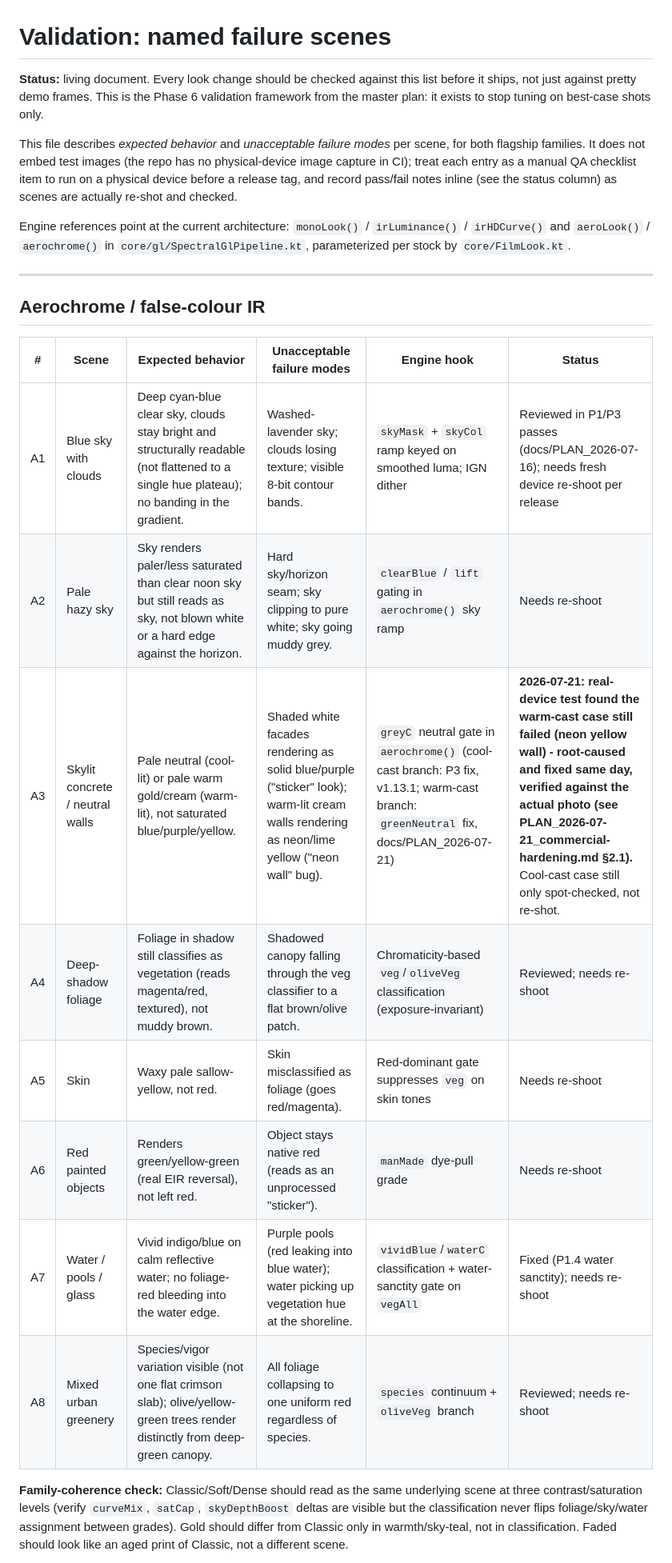
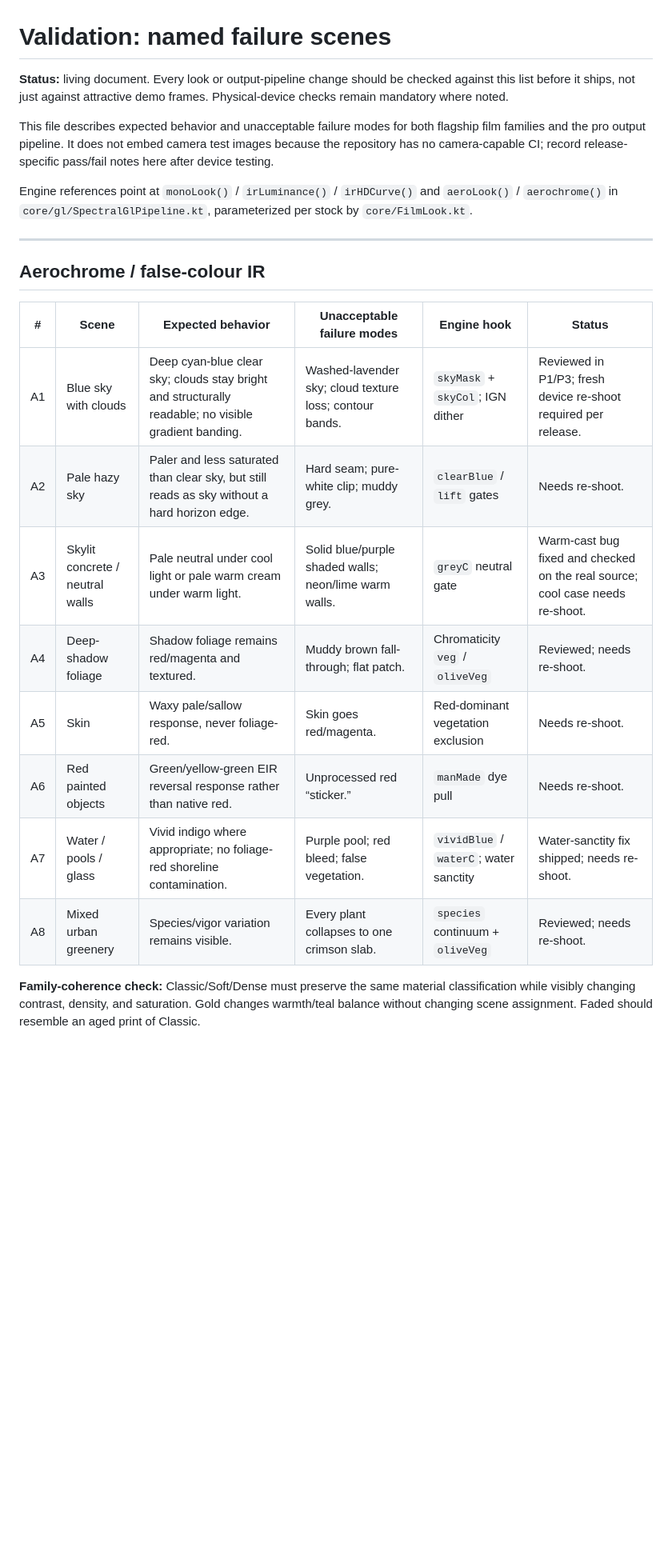
Before and after one commit to renardoberou/spectral-camera, a Markdown page: docs/VALIDATION.md, the part around one of its changes. Shown at 80% size. Drawn GitHub-style; blank space fills up the shorter version.

```diff
--- a/docs/VALIDATION.md
+++ b/docs/VALIDATION.md
@@ -1,20 +1,10 @@
 # Validation: named failure scenes
 
-**Status:** living document. Every look change should be checked against this
-list before it ships, not just against pretty demo frames. This is the Phase
-6 validation framework from the master plan: it exists to stop tuning on
-best-case shots only.
+**Status:** living document. Every look or output-pipeline change should be checked against this list before it ships, not just against attractive demo frames. Physical-device checks remain mandatory where noted.
 
-This file describes *expected behavior* and *unacceptable failure modes* per
-scene, for both flagship families. It does not embed test images (the repo
-has no physical-device image capture in CI); treat each entry as a manual QA
-checklist item to run on a physical device before a release tag, and record
-pass/fail notes inline (see the status column) as scenes are actually
-re-shot and checked.
+This file describes expected behavior and unacceptable failure modes for both flagship film families and the pro output pipeline. It does not embed camera test images because the repository has no camera-capable CI; record release-specific pass/fail notes here after device testing.
 
-Engine references point at the current architecture: `monoLook()` /
-`irLuminance()` / `irHDCurve()` and `aeroLook()` / `aerochrome()` in
-`core/gl/SpectralGlPipeline.kt`, parameterized per stock by `core/FilmLook.kt`.
+Engine references point at `monoLook()` / `irLuminance()` / `irHDCurve()` and `aeroLook()` / `aerochrome()` in `core/gl/SpectralGlPipeline.kt`, parameterized per stock by `core/FilmLook.kt`.
 
 ---
 
@@ -22,19 +12,14 @@ Engine references point at the current architecture: `monoLook()` /
 
 | # | Scene | Expected behavior | Unacceptable failure modes | Engine hook | Status |
 |---|---|---|---|---|---|
-| A1 | Blue sky with clouds | Deep cyan-blue clear sky, clouds stay bright and structurally readable (not flattened to a single hue plateau); no banding in the gradient. | Washed-lavender sky; clouds losing texture; visible 8-bit contour bands. | `skyMask` + `skyCol` ramp keyed on smoothed luma; IGN dither | Reviewed in P1/P3 passes (docs/PLAN_2026-07-16); needs fresh device re-shoot per release |
-| A2 | Pale hazy sky | Sky renders paler/less saturated than clear noon sky but still reads as sky, not blown white or a hard edge against the horizon. | Hard sky/horizon seam; sky clipping to pure white; sky going muddy grey. | `clearBlue` / `lift` gating in `aerochrome()` sky ramp | Needs re-shoot |
-| A3 | Skylit concrete / neutral walls | Pale neutral (cool-lit) or pale warm gold/cream (warm-lit), not saturated blue/purple/yellow. | Shaded white facades rendering as solid blue/purple ("sticker" look); warm-lit cream walls rendering as neon/lime yellow ("neon wall" bug). | `greyC` neutral gate in `aerochrome()` (cool-cast branch: P3 fix, v1.13.1; warm-cast branch: `greenNeutral` fix, docs/PLAN_2026-07-21) | **2026-07-21: real-device test found the warm-cast case still failed (neon yellow wall) - root-caused and fixed same day, verified against the actual photo (see PLAN_2026-07-21_commercial-hardening.md §2.1).** Cool-cast case still only spot-checked, not re-shot. |
-| A4 | Deep-shadow foliage | Foliage in shadow still classifies as vegetation (reads magenta/red, textured), not muddy brown. | Shadowed canopy falling through the veg classifier to a flat brown/olive patch. | Chromaticity-based `veg`/`oliveVeg` classification (exposure-invariant) | Reviewed; needs re-shoot |
-| A5 | Skin | Waxy pale sallow-yellow, not red. | Skin misclassified as foliage (goes red/magenta). | Red-dominant gate suppresses `veg` on skin tones | Needs re-shoot |
-| A6 | Red painted objects | Renders green/yellow-green (real EIR reversal), not left red. | Object stays native red (reads as an unprocessed "sticker"). | `manMade` dye-pull grade | Needs re-shoot |
-| A7 | Water / pools / glass | Vivid indigo/blue on calm reflective water; no foliage-red bleeding into the water edge. | Purple pools (red leaking into blue water); water picking up vegetation hue at the shoreline. | `vividBlue`/`waterC` classification + water-sanctity gate on `vegAll` | Fixed (P1.4 water sanctity); needs re-shoot |
-| A8 | Mixed urban greenery | Species/vigor variation visible (not one flat crimson slab); olive/yellow-green trees render distinctly from deep-green canopy. | All foliage collapsing to one uniform red regardless of species. | `species` continuum + `oliveVeg` branch | Reviewed; needs re-shoot |
+| A1 | Blue sky with clouds | Deep cyan-blue clear sky; clouds stay bright and structurally readable; no visible gradient banding. | Washed-lavender sky; cloud texture loss; contour bands. | `skyMask` + `skyCol`; IGN dither | Reviewed in P1/P3; fresh device re-shoot required per release. |
+| A2 | Pale hazy sky | Paler and less saturated than clear sky, but still reads as sky without a hard horizon edge. | Hard seam; pure-white clip; muddy grey. | `clearBlue` / `lift` gates | Needs re-shoot. |
+| A3 | Skylit concrete / neutral walls | Pale neutral under cool light or pale warm cream under warm light. | Solid blue/purple shaded walls; neon/lime warm walls. | `greyC` neutral gate | Warm-cast bug fixed and checked on the real source; cool case needs re-shoot. |
+| A4 | Deep-shadow foliage | Shadow foliage remains red/magenta and textured. | Muddy brown fall-through; flat patch. | Chromaticity `veg` / `oliveVeg` | Reviewed; needs re-shoot. |
+| A5 | Skin | Waxy pale/sallow response, never foliage-red. | Skin goes red/magenta. | Red-dominant vegetation exclusion | Needs re-shoot. |
+| A6 | Red painted objects | Green/yellow-green EIR reversal response rather than native red. | Unprocessed red “sticker.” | `manMade` dye pull | Needs re-shoot. |
+| A7 | Water / pools / glass | Vivid indigo where appropriate; no foliage-red shoreline contamination. | Purple pool; red bleed; false vegetation. | `vividBlue` / `waterC`; water sanctity | Water-sanctity fix shipped; needs re-shoot. |
+| A8 | Mixed urban greenery | Species/vigor variation remains visible. | Every plant collapses to one crimson slab. | `species` continuum + `oliveVeg` | Reviewed; needs re-shoot. |
 
-**Family-coherence check:** Classic/Soft/Dense should read as the same
-underlying scene at three contrast/saturation levels (verify `curveMix`,
-`satCap`, `skyDepthBoost` deltas are visible but the classification never
-flips foliage/sky/water assignment between grades). Gold should differ from
-Classic only in warmth/sky-teal, not in classification. Faded should look
-like an aged print of Classic, not a different scene.
+**Family-coherence check:** Classic/Soft/Dense must preserve the same material classification while visibly changing contrast, density, and saturation. Gold changes warmth/teal balance without changing scene assignment. Faded should resemble an aged print of Classic.
 
```
Also changed, not shown: other parts of docs/VALIDATION.md (+50 -45 lines).
